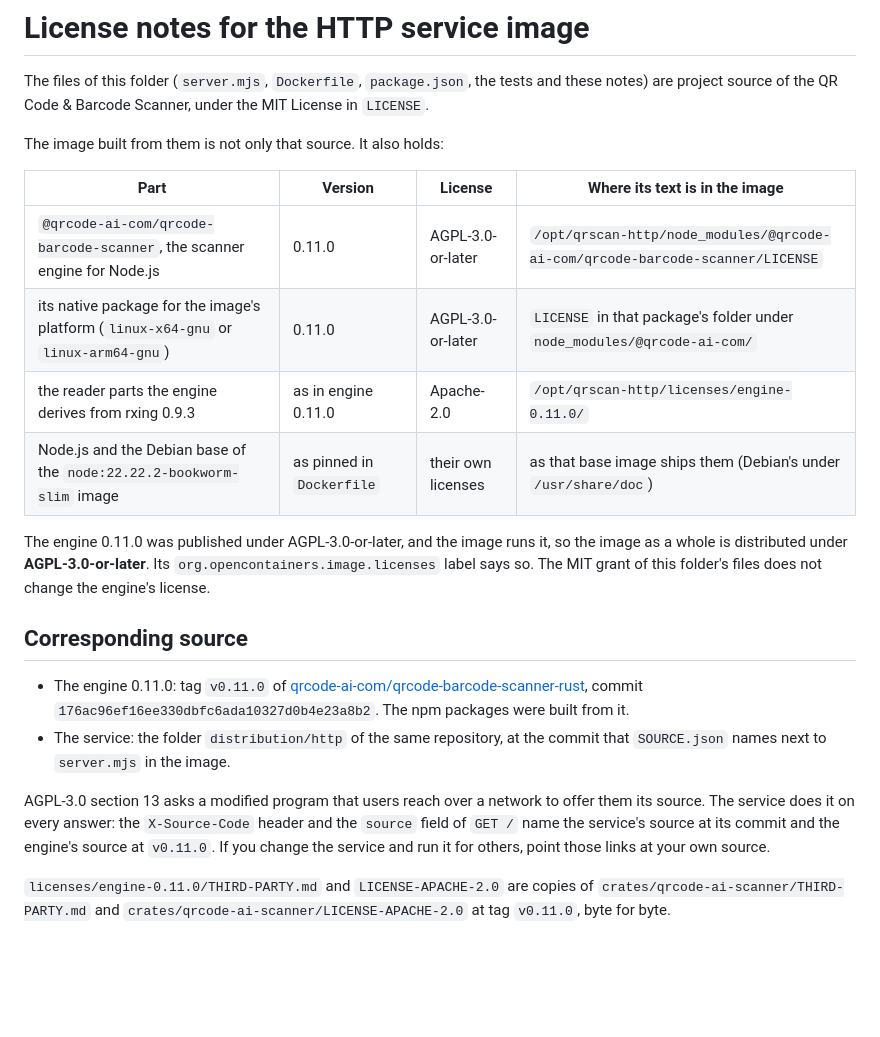
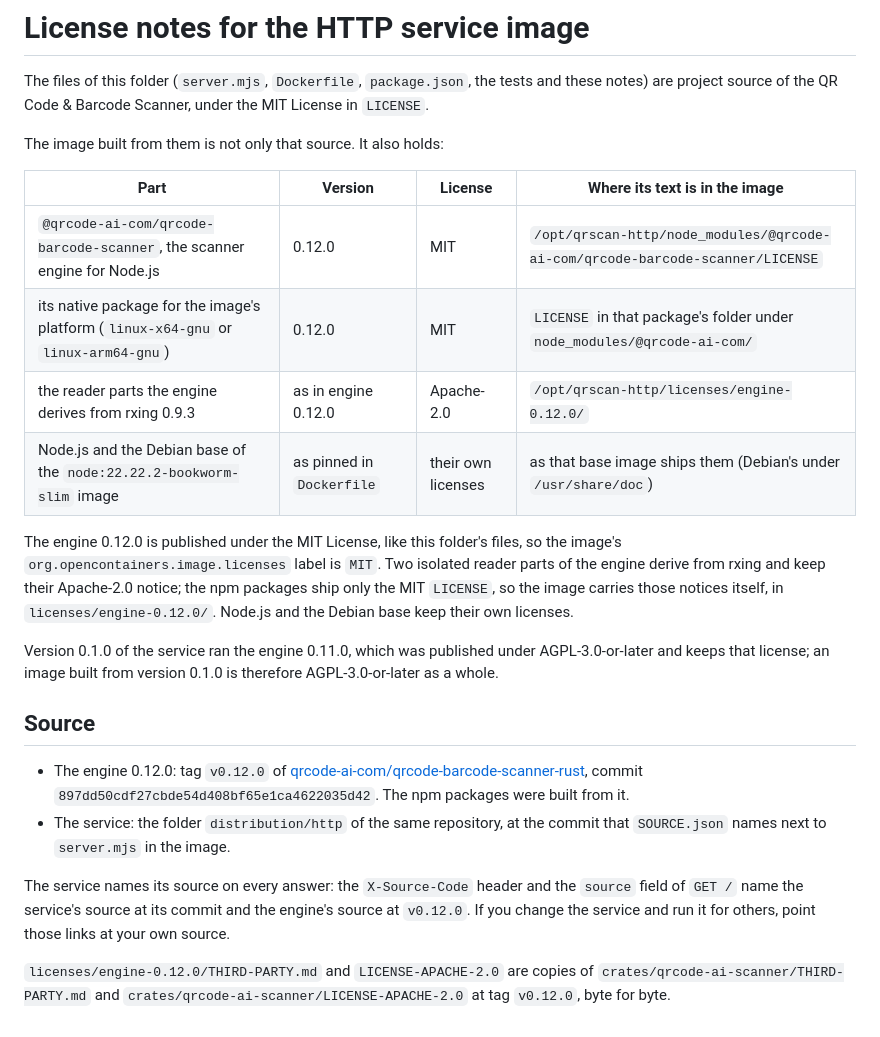
Before and after one commit to qrcode-ai-com/qrcode-barcode-scanner-http, a Markdown page: LICENSE-NOTES.md, the part around the change. Rendered like a GitHub page; blank space fills up the shorter version.

```diff
--- a/LICENSE-NOTES.md
+++ b/LICENSE-NOTES.md
@@ -7,28 +7,33 @@ The image built from them is not only that source. It also holds:
 
 | Part | Version | License | Where its text is in the image |
 | --- | --- | --- | --- |
-| `@qrcode-ai-com/qrcode-barcode-scanner`, the scanner engine for Node.js | 0.11.0 | AGPL-3.0-or-later | `/opt/qrscan-http/node_modules/@qrcode-ai-com/qrcode-barcode-scanner/LICENSE` |
-| its native package for the image's platform (`linux-x64-gnu` or `linux-arm64-gnu`) | 0.11.0 | AGPL-3.0-or-later | `LICENSE` in that package's folder under `node_modules/@qrcode-ai-com/` |
-| the reader parts the engine derives from rxing 0.9.3 | as in engine 0.11.0 | Apache-2.0 | `/opt/qrscan-http/licenses/engine-0.11.0/` |
+| `@qrcode-ai-com/qrcode-barcode-scanner`, the scanner engine for Node.js | 0.12.0 | MIT | `/opt/qrscan-http/node_modules/@qrcode-ai-com/qrcode-barcode-scanner/LICENSE` |
+| its native package for the image's platform (`linux-x64-gnu` or `linux-arm64-gnu`) | 0.12.0 | MIT | `LICENSE` in that package's folder under `node_modules/@qrcode-ai-com/` |
+| the reader parts the engine derives from rxing 0.9.3 | as in engine 0.12.0 | Apache-2.0 | `/opt/qrscan-http/licenses/engine-0.12.0/` |
 | Node.js and the Debian base of the `node:22.22.2-bookworm-slim` image | as pinned in `Dockerfile` | their own licenses | as that base image ships them (Debian's under `/usr/share/doc`) |
 
-The engine 0.11.0 was published under AGPL-3.0-or-later, and the image runs it, so the image as a
-whole is distributed under **AGPL-3.0-or-later**. Its `org.opencontainers.image.licenses` label
-says so. The MIT grant of this folder's files does not change the engine's license.
+The engine 0.12.0 is published under the MIT License, like this folder's files, so the image's
+`org.opencontainers.image.licenses` label is `MIT`. Two isolated reader parts of the engine derive
+from rxing and keep their Apache-2.0 notice; the npm packages ship only the MIT `LICENSE`, so the
+image carries those notices itself, in `licenses/engine-0.12.0/`. Node.js and the Debian base keep
+their own licenses.
 
-## Corresponding source
+Version 0.1.0 of the service ran the engine 0.11.0, which was published under AGPL-3.0-or-later
+and keeps that license; an image built from version 0.1.0 is therefore AGPL-3.0-or-later as a
+whole.
 
-- The engine 0.11.0: tag `v0.11.0` of
-  [qrcode-ai-com/qrcode-barcode-scanner-rust](https://github.com/qrcode-ai-com/qrcode-barcode-scanner-rust/tree/v0.11.0),
-  commit `176ac96ef16ee330dbfc6ada10327d0b4e23a8b2`. The npm packages were built from it.
+## Source
+
+- The engine 0.12.0: tag `v0.12.0` of
+  [qrcode-ai-com/qrcode-barcode-scanner-rust](https://github.com/qrcode-ai-com/qrcode-barcode-scanner-rust/tree/v0.12.0),
+  commit `897dd50cdf27cbde54d408bf65e1ca4622035d42`. The npm packages were built from it.
 - The service: the folder `distribution/http` of the same repository, at the commit that
   `SOURCE.json` names next to `server.mjs` in the image.
 
-AGPL-3.0 section 13 asks a modified program that users reach over a network to offer them its
-source. The service does it on every answer: the `X-Source-Code` header and the `source` field of
-`GET /` name the service's source at its commit and the engine's source at `v0.11.0`. If you
+The service names its source on every answer: the `X-Source-Code` header and the `source` field of
+`GET /` name the service's source at its commit and the engine's source at `v0.12.0`. If you
 change the service and run it for others, point those links at your own source.
 
-`licenses/engine-0.11.0/THIRD-PARTY.md` and `LICENSE-APACHE-2.0` are copies of
+`licenses/engine-0.12.0/THIRD-PARTY.md` and `LICENSE-APACHE-2.0` are copies of
 `crates/qrcode-ai-scanner/THIRD-PARTY.md` and `crates/qrcode-ai-scanner/LICENSE-APACHE-2.0` at tag
-`v0.11.0`, byte for byte.
+`v0.12.0`, byte for byte.
```
Also changed, not shown: README.md (+16 -16 lines), licenses/engine-0.12.0/THIRD-PARTY.md (renamed from licenses/engine-0.11.0/THIRD-PARTY.md, +1 -1 lines), media/scan-report.png, media/upload-page.png, 9 other files.
